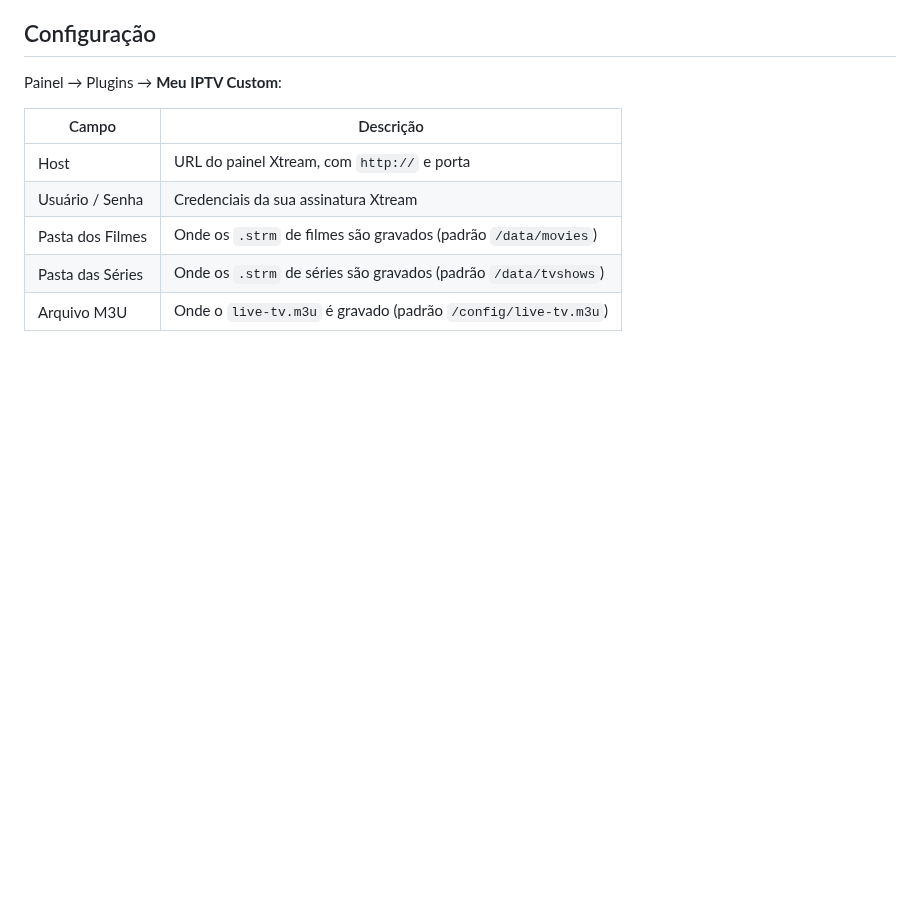
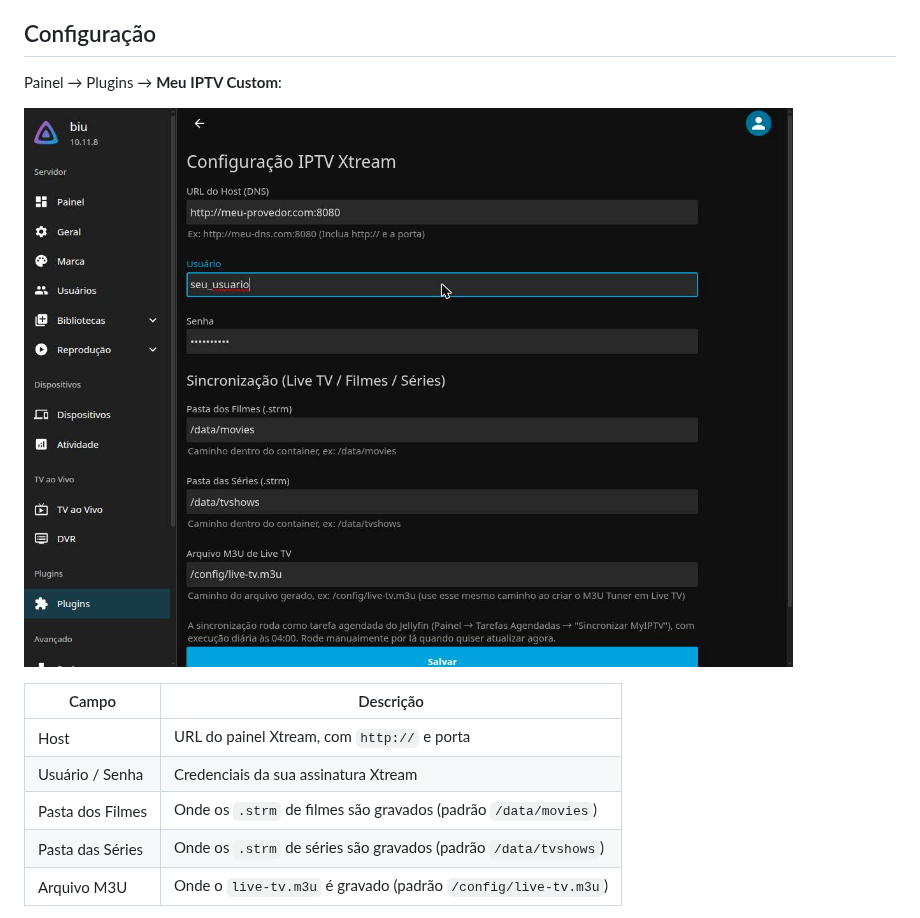
Before and after one commit to rhuancampos/MyIPTV-Jellyfin, a Markdown page: README.md, the part around the change. Rendered like a GitHub page; pictures changed too: docs/screenshot-config.jpg (added); blank space fills up the shorter version.

Commit message:
Adiciona screenshot da tela de configuração no README
Host/Usuário substituídos por valores de exemplo antes da captura
(sem salvar no servidor real). Senha já vinha mascarada na própria UI.

```diff
--- a/README.md
+++ b/README.md
@@ -56,6 +56,8 @@ bibliotecas de mídia comuns para Filmes/Séries via `.strm`.
 
 Painel → Plugins → **Meu IPTV Custom**:
 
+![Tela de configuração do plugin](docs/screenshot-config.jpg)
+
 | Campo | Descrição |
 |---|---|
 | Host | URL do painel Xtream, com `http://` e porta |
```
Also changed, not shown: README.en.md (+2 -0 lines).
